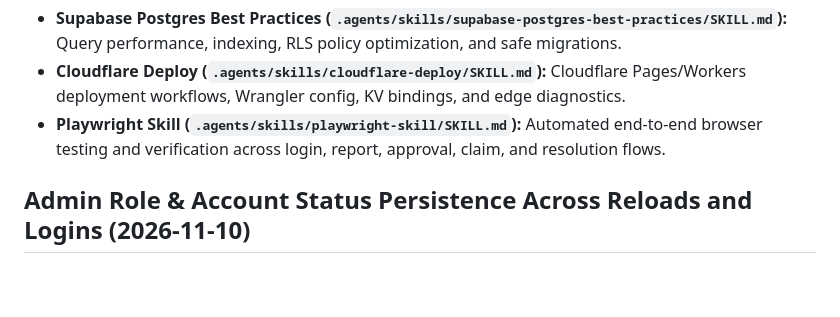
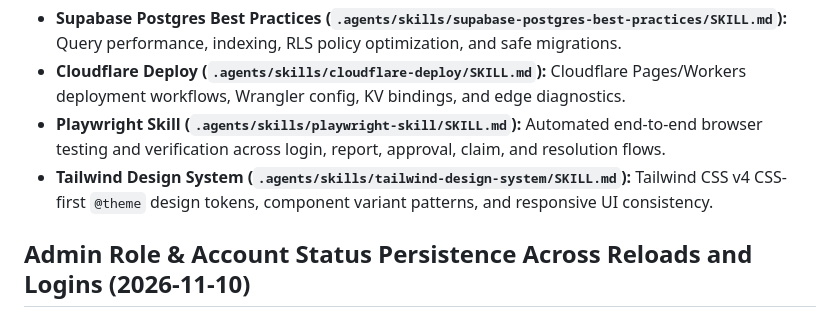
Before and after one commit to ziankyle-mi/lostlink, a Markdown page: PROGRESS.md, the part around the change. Rendered like a GitHub page; blank space fills up the shorter version.

Commit message:
chore(skills): add tailwind-design-system skill

```diff
--- a/PROGRESS.md
+++ b/PROGRESS.md
@@ -8,6 +8,7 @@ Done: Added the 3 selected verified agent skills into `.agents/skills/` for data
 - **Supabase Postgres Best Practices (`.agents/skills/supabase-postgres-best-practices/SKILL.md`):** Query performance, indexing, RLS policy optimization, and safe migrations.
 - **Cloudflare Deploy (`.agents/skills/cloudflare-deploy/SKILL.md`):** Cloudflare Pages/Workers deployment workflows, Wrangler config, KV bindings, and edge diagnostics.
 - **Playwright Skill (`.agents/skills/playwright-skill/SKILL.md`):** Automated end-to-end browser testing and verification across login, report, approval, claim, and resolution flows.
+- **Tailwind Design System (`.agents/skills/tailwind-design-system/SKILL.md`):** Tailwind CSS v4 CSS-first `@theme` design tokens, component variant patterns, and responsive UI consistency.
 
 ## Admin Role & Account Status Persistence Across Reloads and Logins (2026-11-10)
 
```
Also changed, not shown: 1 other file.
